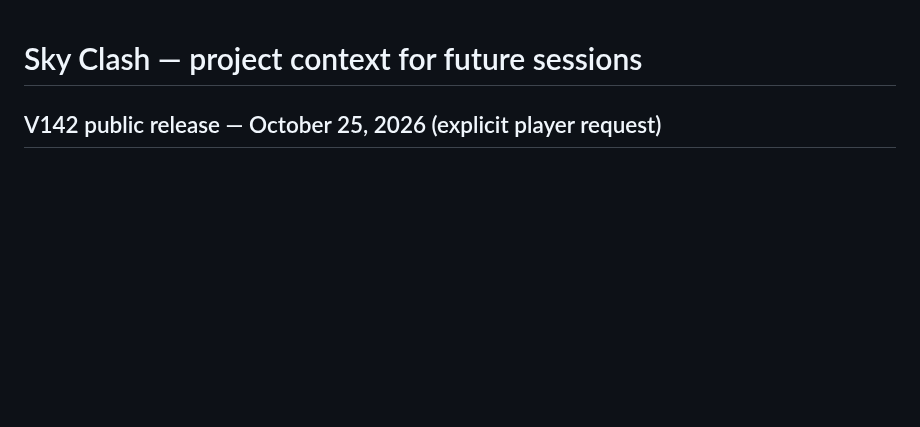
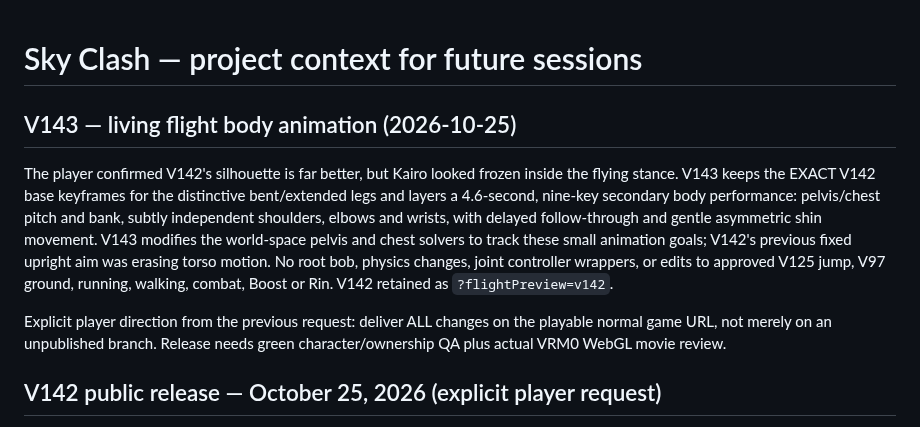
Before and after one commit to Theo524/sky-clash, a Markdown page: docs/PROJECT-CONTEXT.md, the part around the change. Drawn GitHub-style; blank space fills up the shorter version.

Commit message:
docs: document V143 authored body motion and preservation boundaries

```diff
--- a/docs/PROJECT-CONTEXT.md
+++ b/docs/PROJECT-CONTEXT.md
@@ -1,4 +1,22 @@
 # Sky Clash — project context for future sessions
+
+## V143 — living flight body animation (2026-10-25)
+
+The player confirmed V142's silhouette is far better, but Kairo looked
+frozen inside the flying stance. V143 keeps the EXACT V142 base keyframes
+for the distinctive bent/extended legs and layers a 4.6-second, nine-key
+secondary body performance: pelvis/chest pitch and bank, subtly independent
+shoulders, elbows and wrists, with delayed follow-through and gentle
+asymmetric shin movement. V143 modifies the world-space pelvis and chest
+solvers to track these small animation goals; V142's previous fixed
+upright aim was erasing torso motion. No root bob, physics changes, joint
+controller wrappers, or edits to approved V125 jump, V97 ground, running,
+walking, combat, Boost or Rin. V142 retained as `?flightPreview=v142`.
+
+Explicit player direction from the previous request: deliver ALL changes on
+the playable normal game URL, not merely on an unpublished branch.
+Release needs green character/ownership QA plus actual VRM0 WebGL movie review.
+
 
 ## V142 public release — October 25, 2026 (explicit player request)
 
```
